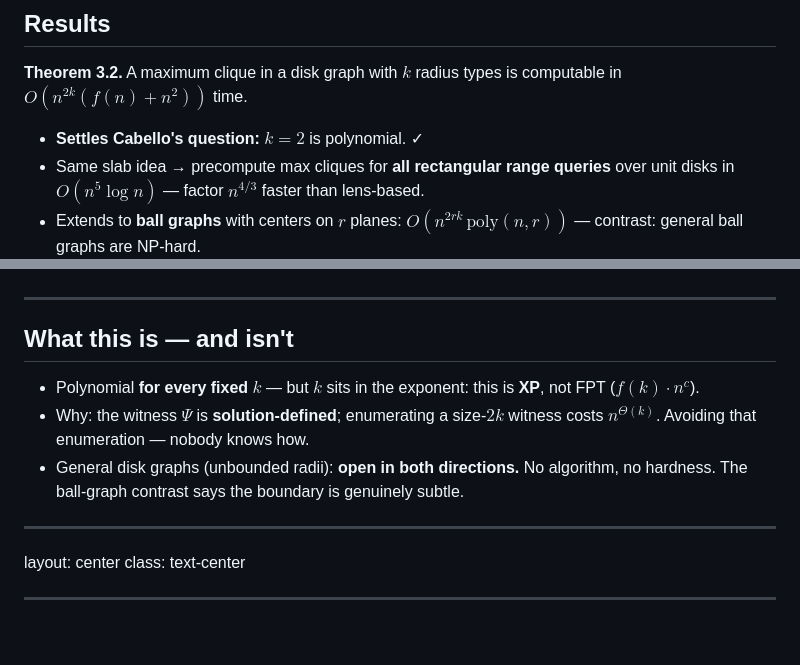
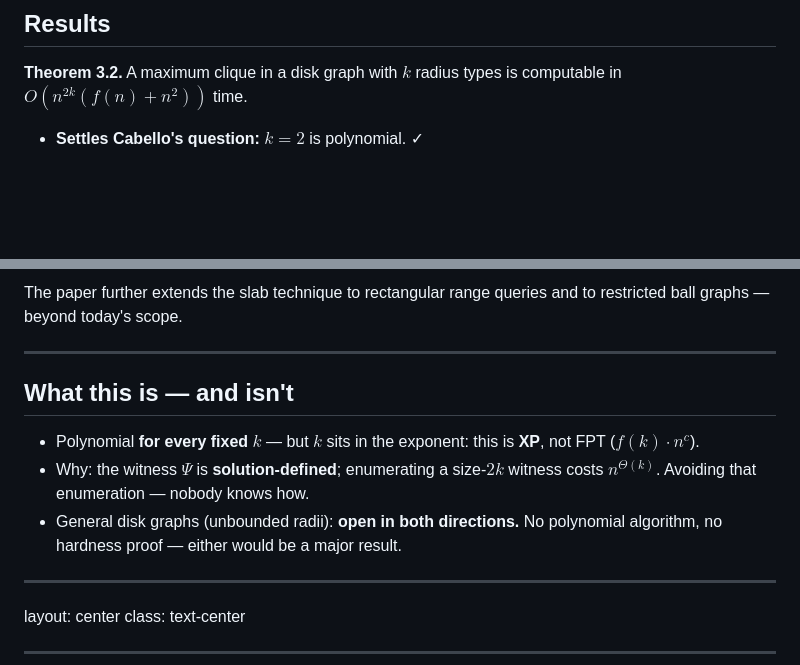
Before and after one commit to guyo13/openu-cg-seminar, a Markdown page: slides/slides.md, 2 parts joined by grey strips. Drawn GitHub-style; blank space fills up the shorter version.

```diff
--- a/slides/slides.md
+++ b/slides/slides.md
@@ -426,5 +426,3 @@ cheap. The "each disk once" beat: no k·n double count. -->
 
 - **Settles Cabello's question:** $k = 2$ is polynomial. ✓
-- Same slab idea → precompute max cliques for **all rectangular range queries** over unit disks in $O(n^5 \log n)$ — factor $n^{4/3}$ faster than lens-based.
-- Extends to **ball graphs** with centers on $r$ planes: $O(n^{2rk}\,\mathrm{poly}(n,r))$ — contrast: general ball graphs are NP-hard.
 
@@ -432,6 +430,12 @@ cheap. The "each disk once" beat: no k·n double count. -->
 
-<!-- ~1.5 min. Bonus results at one-sentence depth each; the technique
-generalizes, details in the paper. -->
+<div v-click class="pt-6 text-sm opacity-70">
+The paper further extends the slab technique to rectangular range queries and
+to restricted ball graphs — beyond today's scope.
+</div>
+
+<!-- ~1 min. If asked about the extensions: "they reuse the same slab idea
+in preprocessing / 3D settings; I chose to spend our time owning the core
+result — happy to point you to Sections 4–5." Do NOT improvise details. -->
 
 ---
 
@@ -439,7 +443,8 @@ generalizes, details in the paper. -->
 
 - Polynomial **for every fixed $k$** — but $k$ sits in the exponent: this is **XP**, not FPT ($f(k)\cdot n^c$).
 - Why: the witness $\Psi$ is **solution-defined**; enumerating a size-$2k$ witness costs $n^{\Theta(k)}$. Avoiding that enumeration — nobody knows how.
-- General disk graphs (unbounded radii): **open in both directions.** No algorithm, no hardness. The ball-graph contrast says the boundary is genuinely subtle.
+- General disk graphs (unbounded radii): **open in both directions.**
+  No polynomial algorithm, no hardness proof — either would be a major result.
 
 <!-- ~1.5 min. Vocabulary matters here: XP not FPT. Don't speculate on
 NP-hardness. The witness-size framing ties back to the misconception
```
Also changed, not shown: other parts of slides/slides.md (+2 -2 lines), docs/qa-armor-notes.md (+4 -4 lines).
